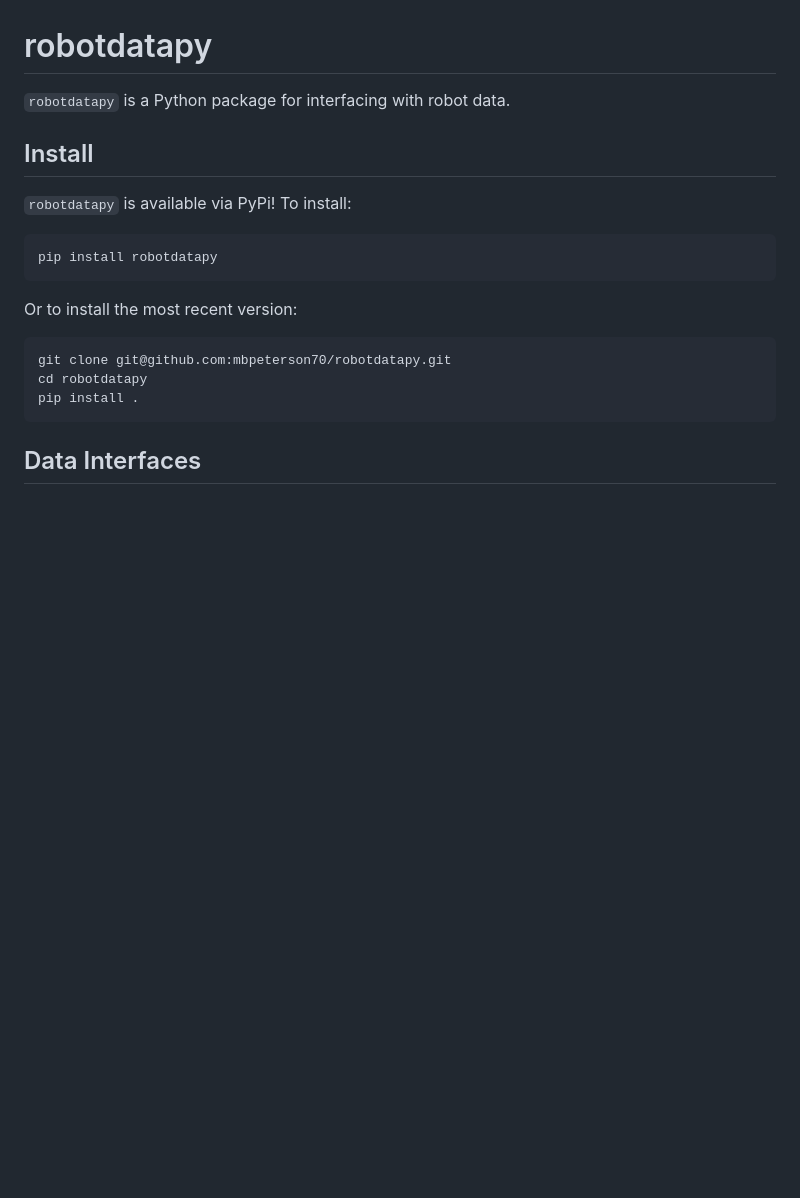
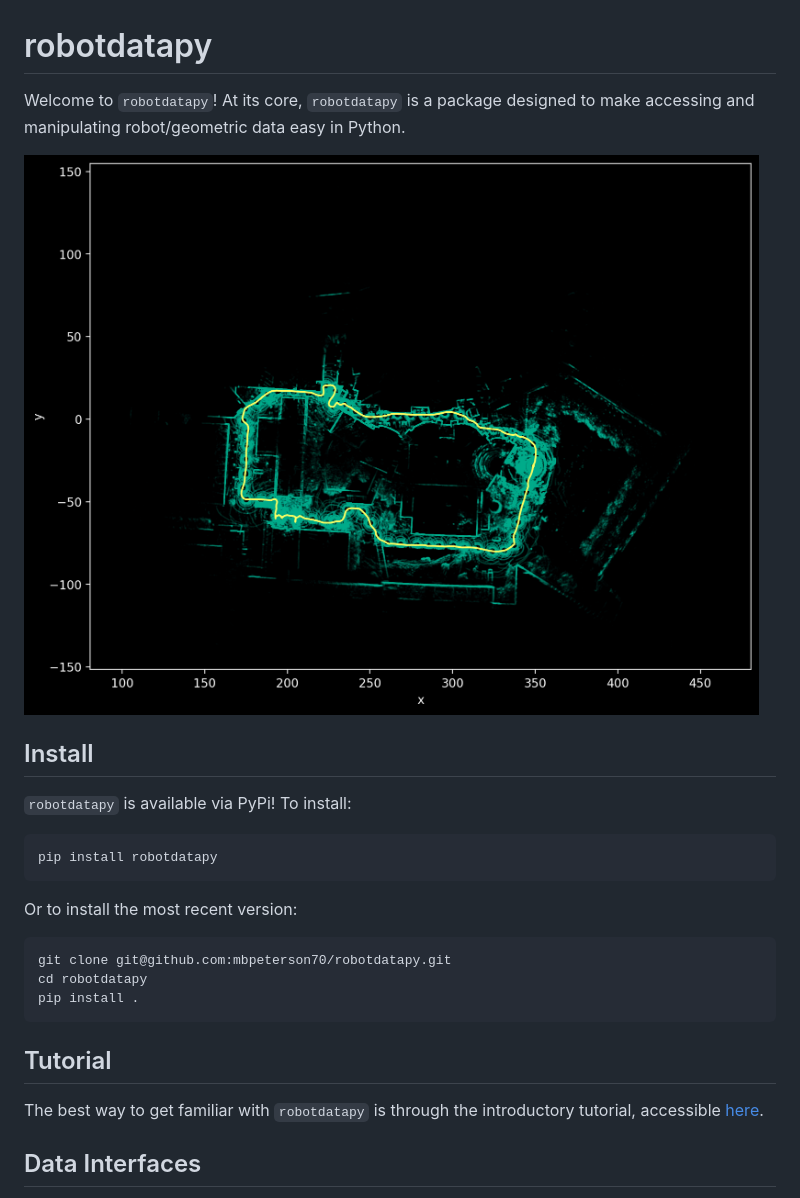
Before and after one commit to mbpeterson70/robotdatapy, a Markdown page: README.md, the part around one of its changes. Rendered like a GitHub page; pictures changed too: media/annotated_point_cloud.png (added); blank space fills up the shorter version.

````diff
--- a/README.md
+++ b/README.md
@@ -1,6 +1,8 @@
 # robotdatapy
 
-`robotdatapy` is a Python package for interfacing with robot data.
+Welcome to `robotdatapy`! At its core, `robotdatapy` is a package designed to make accessing and manipulating robot/geometric data easy in Python.
+
+![annotated_point_cloud](./media/annotated_point_cloud.png)
 
 ## Install
 
@@ -18,6 +20,10 @@ cd robotdatapy
 pip install .
 ```
 
+## Tutorial
+
+The best way to get familiar with `robotdatapy` is through the introductory tutorial, accessible [here](./examples/intro_tutorial.ipynb).
+
 ## Data Interfaces
 
 The primary use of this package is for interfacing with robot data.
````
Also changed, not shown: other parts of README.md (+42 -1 lines), media/trajectory_plot.png (added).
